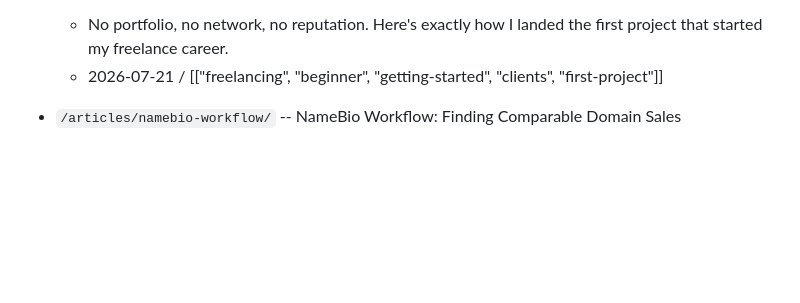
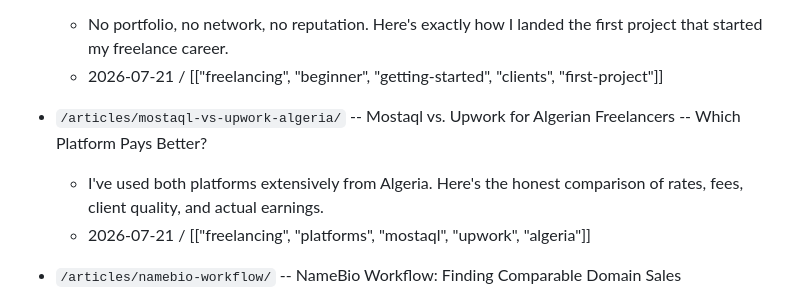
Before and after one commit to atheerium/atheerium.github.io, a Markdown page: INDEX.md, the part around the change. Drawn GitHub-style; blank space fills up the shorter version.

Commit message:
Article: Mostaql vs Upwork for Algerian Freelancers

```diff
--- a/INDEX.md
+++ b/INDEX.md
@@ -137,6 +137,10 @@
 - `/articles/how-to-get-first-freelance-client/` -- How I Got My First Freelance Client With Zero Experience
   - No portfolio, no network, no reputation. Here's exactly how I landed the first project that started my freelance career.
   - 2026-07-21 / [["freelancing", "beginner", "getting-started", "clients", "first-project"]]
+
+- `/articles/mostaql-vs-upwork-algeria/` -- Mostaql vs. Upwork for Algerian Freelancers -- Which Platform Pays Better?
+  - I've used both platforms extensively from Algeria. Here's the honest comparison of rates, fees, client quality, and actual earnings.
+  - 2026-07-21 / [["freelancing", "platforms", "mostaql", "upwork", "algeria"]]
 
 - `/articles/namebio-workflow/` -- NameBio Workflow: Finding Comparable Domain Sales
   - How I use a 19,000-record domain sales database to price domains and spot market patterns.
```
Also changed, not shown: 1 other file.
